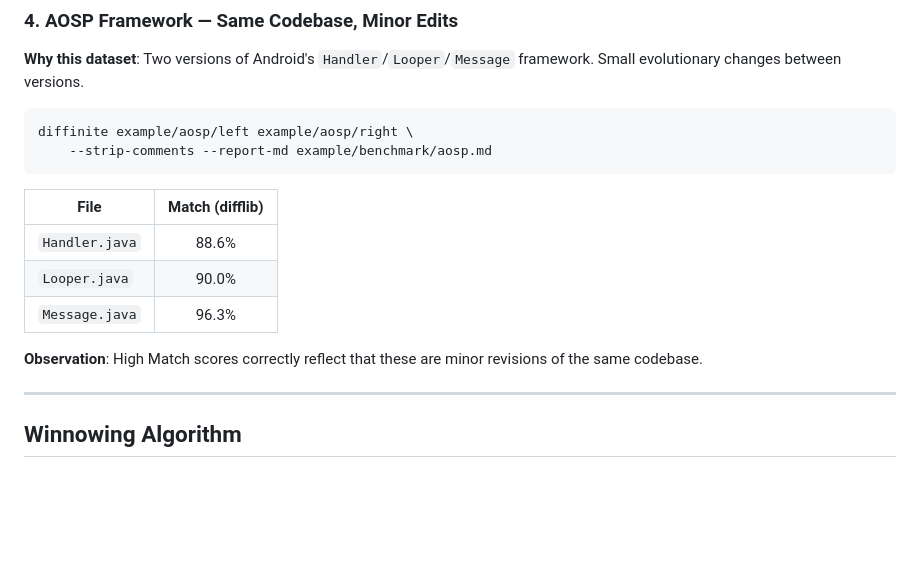
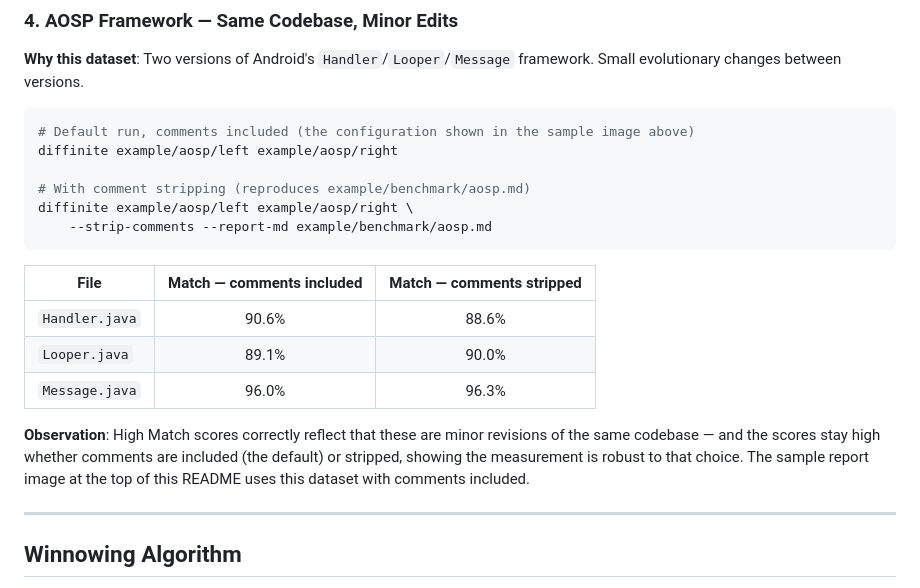
Before and after one commit to nash-dir/diffinite, a Markdown page: README.md, the part around the change. Rendered like a GitHub page; blank space fills up the shorter version.

Commit message:
docs(benchmark): show AOSP Match with comments included vs stripped
The sample report image at the top of the README is a comments-included
(default) run, but the AOSP benchmark table listed only the --strip-comments
numbers, so the hero image and the table disagreed. Added a side-by-side
column for both criteria, both reproducible:
- comments included = the plain default command (no flags)
- comments stripped = the committed example/benchmark/aosp.md run

  Handler  90.6% / 88.6%
  Looper   89.1% / 90.0%
  Message  96.0% / 96.3%

This grounds the sample image and shows the Match metric is stable with or
without comment stripping. Scoped to AOSP; the other three benchmarks keep
their single, deliberately-chosen configurations. Doc-only.

Co-Authored-By: Claude Opus 4.8 (1M context) <noreply@anthropic.com>

````diff
--- a/README.md
+++ b/README.md
@@ -405,17 +405,21 @@ diffinite example/plagiarism/case-01/original example/plagiarism/case-01/plagiar
 **Why this dataset**: Two versions of Android's `Handler`/`Looper`/`Message` framework. Small evolutionary changes between versions.
 
 ```bash
+# Default run, comments included (the configuration shown in the sample image above)
+diffinite example/aosp/left example/aosp/right
+
+# With comment stripping (reproduces example/benchmark/aosp.md)
 diffinite example/aosp/left example/aosp/right \
     --strip-comments --report-md example/benchmark/aosp.md
 ```
 
-| File | Match (difflib) |
-|------|:-:|
-| `Handler.java` | 88.6% |
-| `Looper.java` | 90.0% |
-| `Message.java` | 96.3% |
+| File | Match — comments included | Match — comments stripped |
+|------|:-:|:-:|
+| `Handler.java` | 90.6% | 88.6% |
+| `Looper.java` | 89.1% | 90.0% |
+| `Message.java` | 96.0% | 96.3% |
 
-**Observation**: High Match scores correctly reflect that these are minor revisions of the same codebase.
+**Observation**: High Match scores correctly reflect that these are minor revisions of the same codebase — and the scores stay high whether comments are included (the default) or stripped, showing the measurement is robust to that choice. The sample report image at the top of this README uses this dataset with comments included.
 
 ---
 
````
